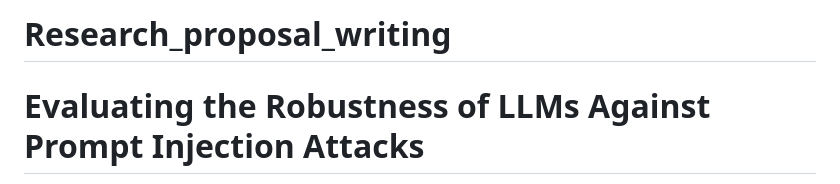
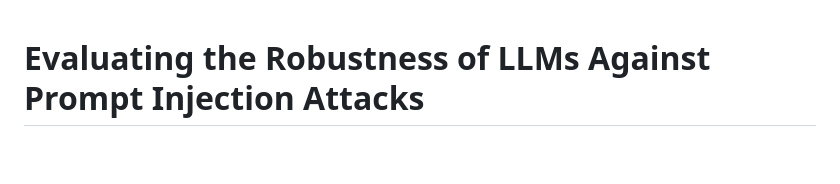
Before and after one commit to abdurehim809010max/Research_proposal_writing, a Markdown page: README.md, the part around the change. Rendered like a GitHub page; blank space fills up the shorter version.

```diff
--- a/README.md
+++ b/README.md
@@ -1,4 +1,3 @@
-# Research_proposal_writing
 # Evaluating the Robustness of LLMs Against Prompt Injection Attacks
 
 **Author:** Abdurehim Mohammed
```
